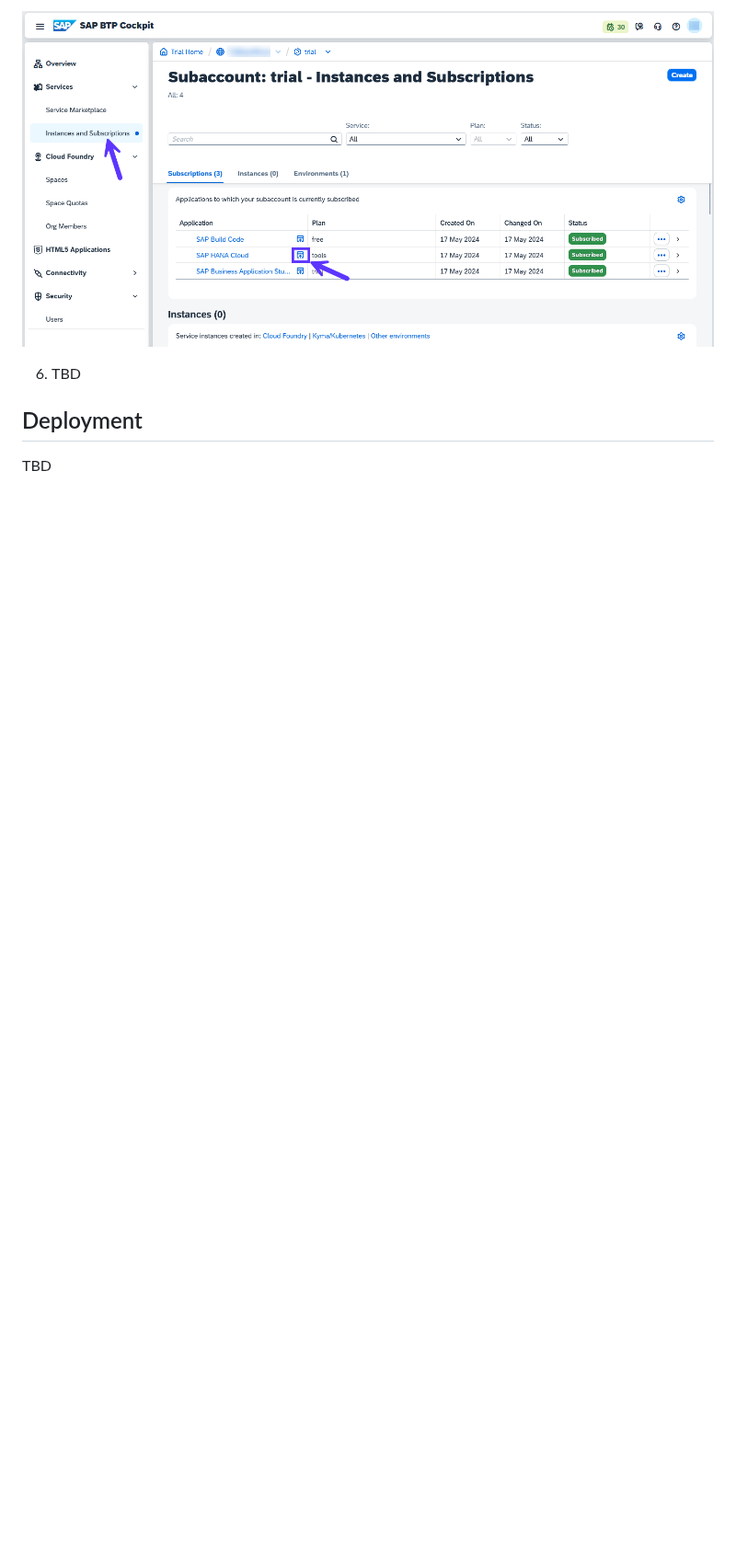
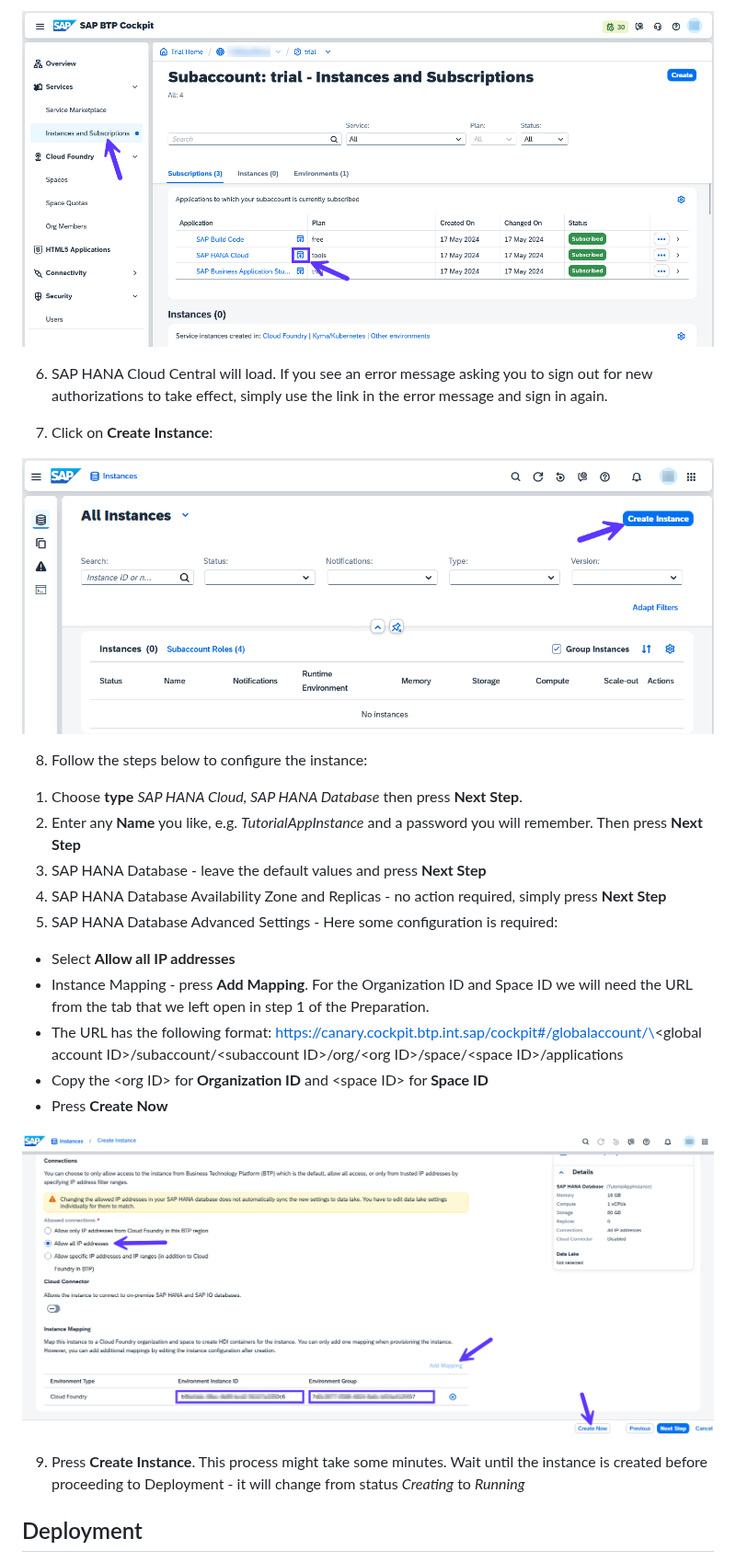
Before and after one commit to SAP-samples/build-code-connect-2024, a Markdown page: Customer_Loyalty_Program/8_Deploy.md, the part around one of its changes. Shown at 92% size. Drawn GitHub-style; pictures changed too: Customer_Loyalty_Program/Images/8_Screenshot_Create_Instance.png (added), Customer_Loyalty_Program/Images/8_Screenshot_Instance_Config.png (added); blank space fills up the shorter version.

```diff
--- a/Customer_Loyalty_Program/8_Deploy.md
+++ b/Customer_Loyalty_Program/8_Deploy.md
@@ -22,8 +22,28 @@
 
 ![](./Images/8_Screenshot_Goto_HANA_Application.png)
 
-6. TBD
+6. SAP HANA Cloud Central will load. If you see an error message asking you to sign out for new authorizations to take effect, simply use the link in the error message and sign in again.
+
+7. Click on **Create Instance**:
+
+![](./Images/8_Screenshot_Create_Instance.png)
+
+8. Follow the steps below to configure the instance:
+
+1) Choose **type** *SAP HANA Cloud, SAP HANA Database* then press **Next Step**.
+1) Enter any **Name** you like, e.g. *TutorialAppInstance* and a password you will remember. Then press **Next Step**
+1) SAP HANA Database - leave the default values and press **Next Step**
+1) SAP HANA Database Availability Zone and Replicas - no action required, simply press **Next Step**
+1) SAP HANA Database Advanced Settings - Here some configuration is required:
+  * Select **Allow all IP addresses**
+  * Instance Mapping - press **Add Mapping**. For the Organization ID and Space ID we will need the URL from the tab that we left open in step 1 of the Preparation.
+  * The URL has the following format: https://canary.cockpit.btp.int.sap/cockpit#/globalaccount/\<global account ID\>/subaccount/\<subaccount ID\>/org/\<org ID\>/space/\<space ID\>/applications
+  * Copy the \<org ID\> for **Organization ID** and \<space ID\> for **Space ID**
+  * Press **Create Now**
+
+![](./Images/8_Screenshot_Instance_Config.png)
+
+9. Press **Create Instance**. This process might take some minutes. Wait until the instance is created before proceeding to Deployment - it will change from status *Creating* to *Running*
 
 ## Deployment
-TBD
 
```
Also changed, not shown: other parts of Customer_Loyalty_Program/8_Deploy.md (+20 -1 lines), README.md (+22 -0 lines), Customer_Loyalty_Program/Images/8_Screenshot_CF_Signin.png (added), Customer_Loyalty_Program/Images/8_Screenshot_CF_Targets.png (added), Customer_Loyalty_Program/Images/8_Screenshot_Run_Deployment.png (added).
